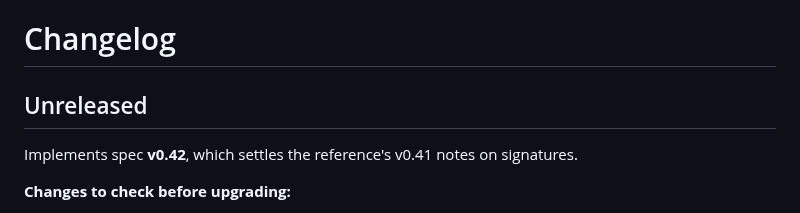
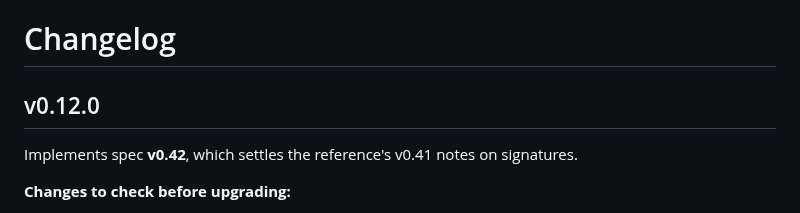
Before and after one commit to middle-management/patchlog, a Markdown page: CHANGELOG.md, the part around the change. GitHub-like rendering.

Commit message:
Release v0.12.0
Co-Authored-By: Claude Opus 5.5 <noreply@anthropic.com>
Claude-Session: https://claude.ai/code/session_01Jw4LdK9ZcwFURtDHpfXEHx

```diff
--- a/CHANGELOG.md
+++ b/CHANGELOG.md
@@ -1,6 +1,6 @@
 # Changelog
 
-## Unreleased
+## v0.12.0
 
 Implements spec **v0.42**, which settles the reference's v0.41 notes on signatures.
 
```
